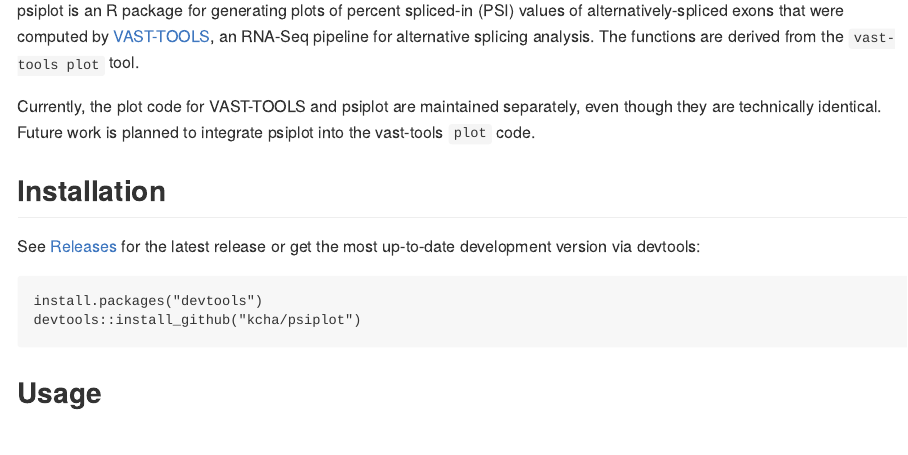
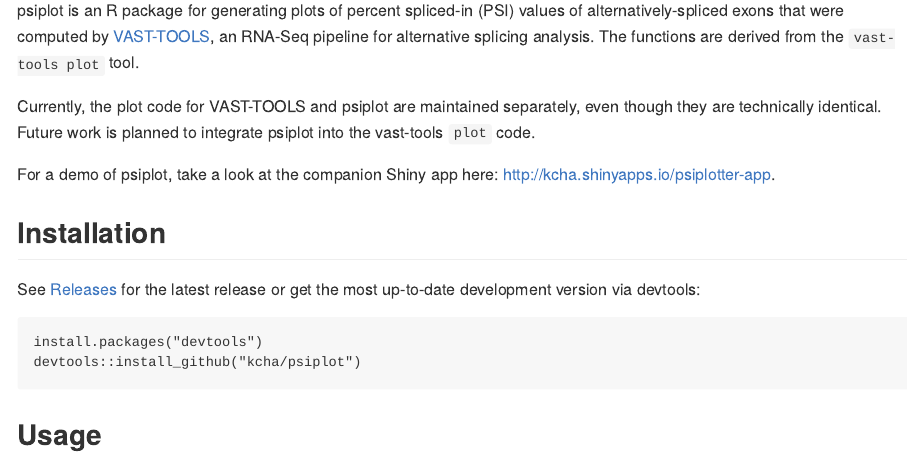
Before and after one commit to kcha/psiplot, an R Markdown document (README.Rmd): the page in a window 1100 px wide, from 110 px down. The pictures show the output file README.md that the author committed with the source, drawn offline in the style of GitHub.

Commit message:
Add reference to psiplotter-app

```diff
--- a/README.Rmd
+++ b/README.Rmd
@@ -23,7 +23,11 @@
 [VAST-TOOLS](https://github.com/vastgroup/vast-tools), an RNA-Seq pipeline for
 alternative splicing analysis. The functions are derived from the `vast-tools plot` tool.
 
-Currently, the plot code for VAST-TOOLS and psiplot are maintained separately, even though they are technically identical. Future work is planned to integrate psiplot into the vast-tools `plot` code.
+Currently, the plot code for VAST-TOOLS and psiplot are maintained separately,
+even though they are technically identical. Future work is planned to integrate
+psiplot into the vast-tools `plot` code.
+
+For a demo of psiplot, take a look at the companion Shiny app here: http://kcha.shinyapps.io/psiplotter-app.
 
 ## Installation
 
```
Also changed, not shown: README.md.
